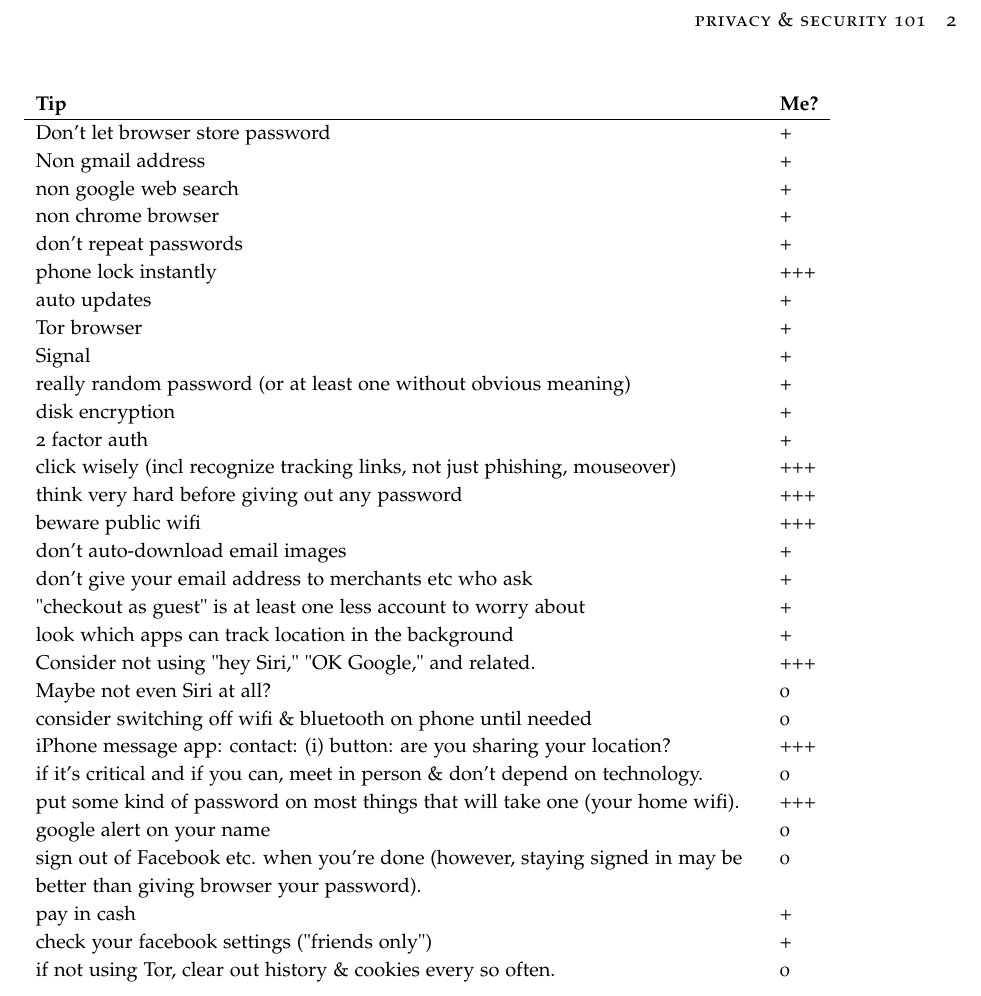
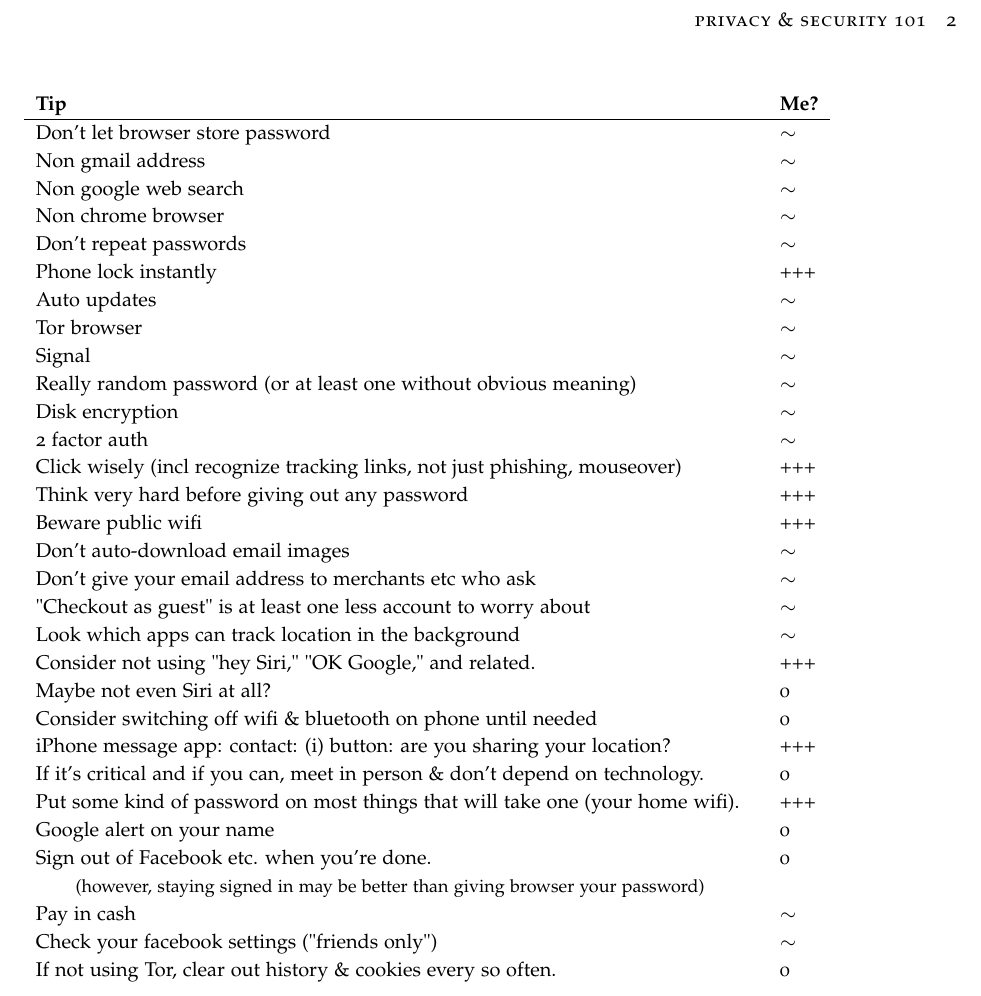
Before and after one commit to zimolzak/priv-sec-movement, a LaTeX document (priv-sec-101.tex): part of page 2 of 2, cut so that both start at the same text. Compiled offline with pdfLaTeX.

Commit message:
Tildes and capitals.

```diff
--- a/priv-sec-101.tex
+++ b/priv-sec-101.tex
@@ -37,65 +37,67 @@
 \textbf{Tip} & \textbf{Me?} \\
 \hline
 
-Don't let browser store password & + \\
+Don't let browser store password & $\sim$ \\
 
-Non gmail address & + \\
+Non gmail address & $\sim$ \\
 
-non google web search & + \\
+Non google web search & $\sim$ \\
 
-non chrome browser & + \\
+Non chrome browser & $\sim$ \\
 
-don't repeat passwords & + \\
+Don't repeat passwords & $\sim$ \\
 
-phone lock instantly & +++ \\
+Phone lock instantly & +++ \\
 
-auto updates & + \\
+Auto updates & $\sim$ \\
 
-Tor browser & + \\
+Tor browser & $\sim$ \\
 
-Signal & + \\
+Signal & $\sim$ \\
 
-really random password (or at least one without obvious meaning) & + \\
+Really random password (or at least one without obvious meaning) & $\sim$ \\
 
-disk encryption & + \\
+Disk encryption & $\sim$ \\
 
-2 factor auth & + \\
+2 factor auth & $\sim$ \\
 
-click wisely (incl recognize tracking links, not just phishing, mouseover) & +++ \\
+Click wisely (incl recognize tracking links, not just phishing, mouseover) & +++ \\
 
-think very hard before giving out any password & +++ \\
+Think very hard before giving out any password & +++ \\
 
-beware public wifi & +++ \\
+Beware public wifi & +++ \\
 
-don't auto-download email images & + \\
+Don't auto-download email images & $\sim$ \\
 
-don't give your email address to merchants etc who ask & + \\
+Don't give your email address to merchants etc who ask & $\sim$ \\
 
-"checkout as guest" is at least one less account to worry about & + \\
+"Checkout as guest" is at least one less account to worry about & $\sim$ \\
 
-look which apps can track location in the background & + \\
+Look which apps can track location in the background & $\sim$ \\
 
 Consider not using "hey Siri," "OK Google," and related. & +++ \\
 
 Maybe not even Siri at all? & 0 \\
 
-consider switching off wifi \& bluetooth on phone until needed & 0 \\
+Consider switching off wifi \& bluetooth on phone until needed & 0 \\
 
 iPhone message app: contact: (i) button: are you sharing your location? & +++ \\
 
-if it's critical and if you can, meet in person \& don't depend on technology. & 0 \\
+If it's critical and if you can, meet in person \& don't depend on technology. & 0 \\
 
-put some kind of password on most things that will take one (your home wifi). & +++ \\
+Put some kind of password on most things that will take one (your home wifi). & +++ \\
 
-google alert on your name & 0 \\
+Google alert on your name & 0 \\
 
-sign out of Facebook etc. when you're done (however, staying signed in may be better than giving browser your password). & 0 \\
+Sign out of Facebook etc. when you're done. & 0 \\
 
-pay in cash & + \\
+\qquad \small(however, staying signed in may be better than giving browser your password) \\
 
-check your facebook settings ("friends only") & + \\
+Pay in cash & $\sim$ \\
 
-if not using Tor, clear out history \& cookies every so often. & 0 \\
+Check your facebook settings ("friends only") & $\sim$ \\
+
+If not using Tor, clear out history \& cookies every so often. & 0 \\
 
 
 
```
